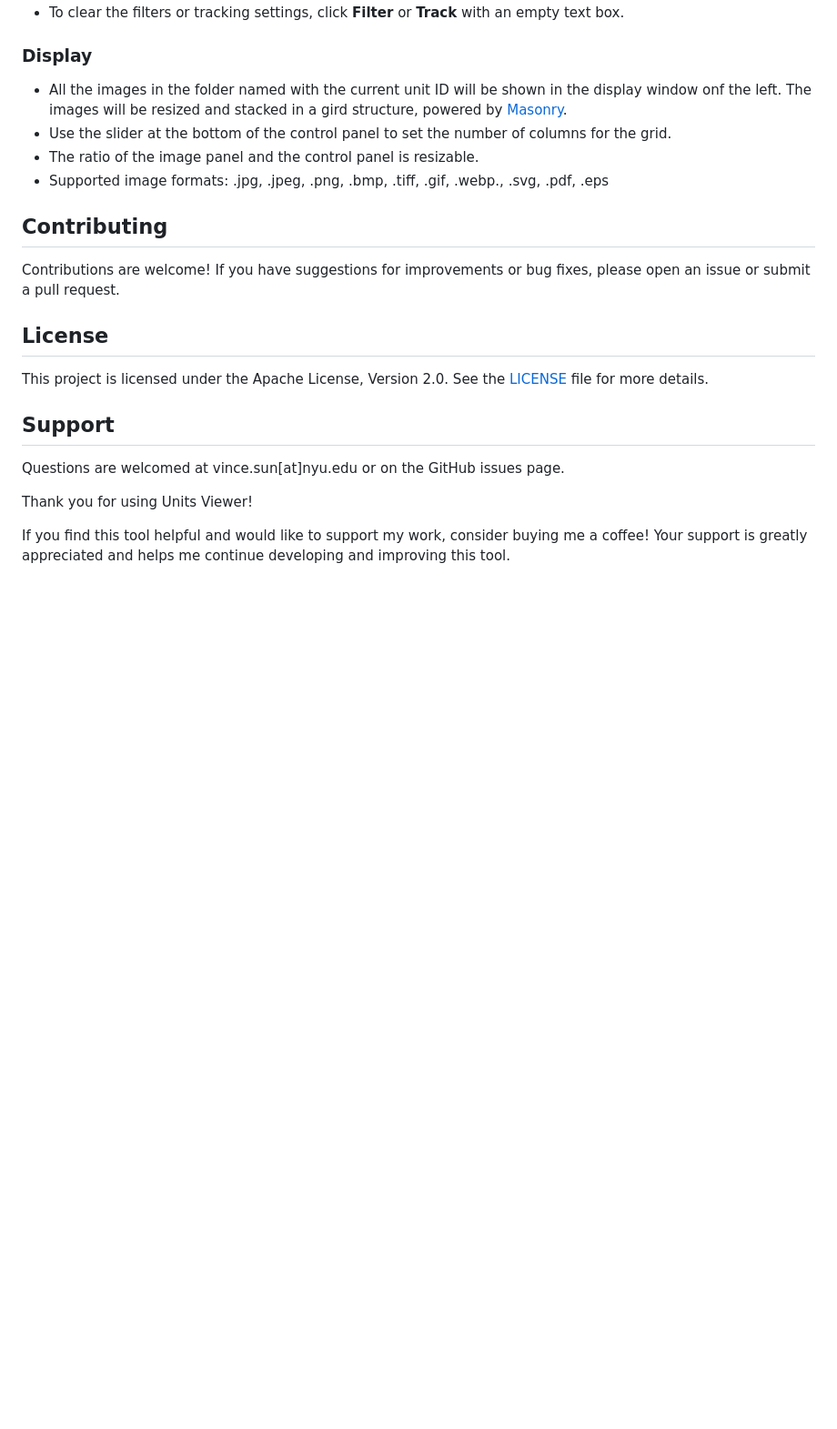
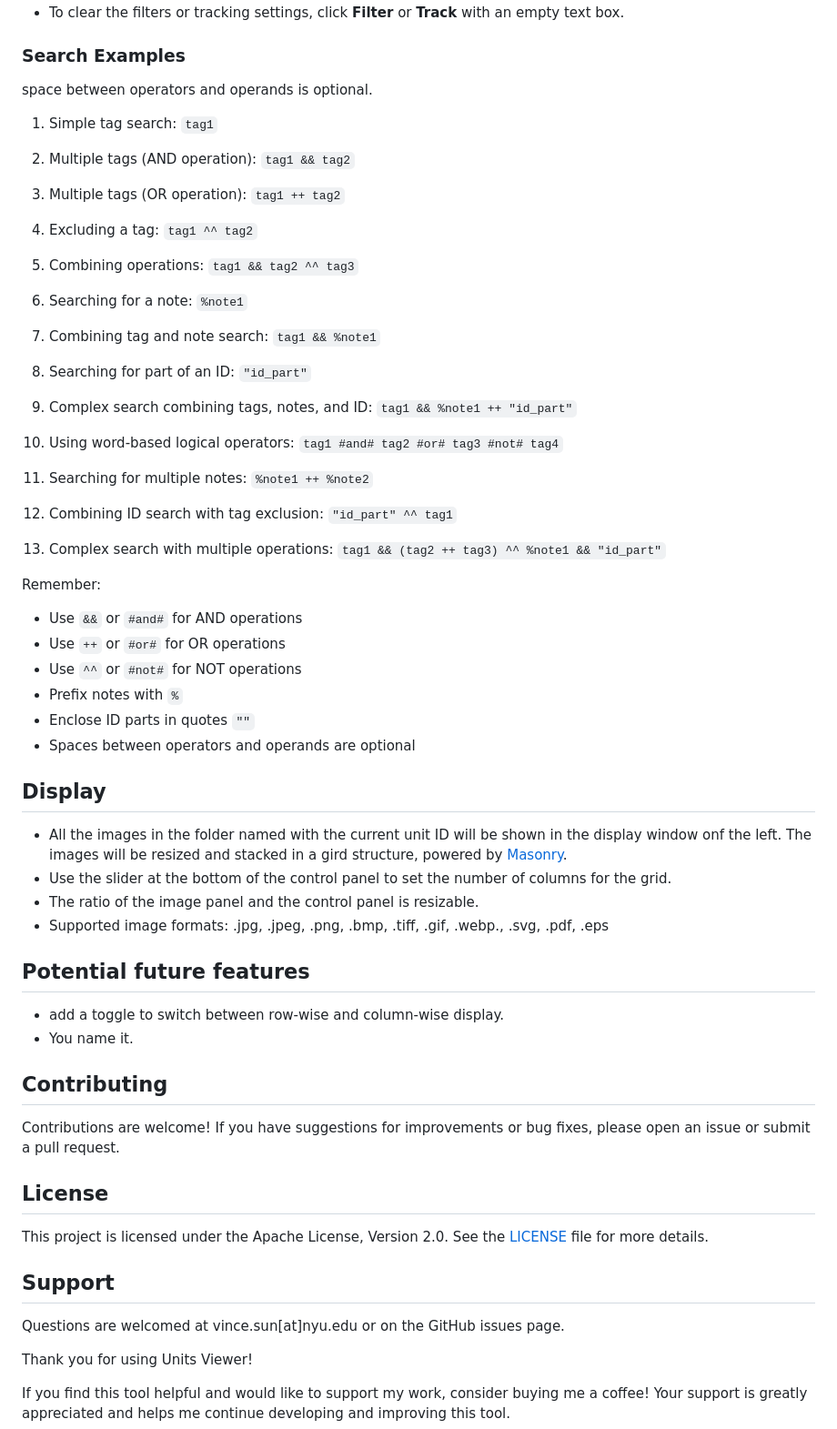
Before and after one commit to vince-jq-sun/units_viewer, a Markdown page: README.md, the part around the change printed below. Shown: that part at 91% size. GitHub-like rendering; blank space fills up the shorter version.

Commit message:
update readme again

```diff
--- a/README.md
+++ b/README.md
@@ -54,13 +55,67 @@ This project is built with Node.js. Before starting, ensure that Node.js is inst
 - Use the __Track__ button to make a few tags more noticeable; separate the tags with commas in the text box. Tracked tags possessed by current unit will be highlighted in pink.
 - To clear the filters or tracking settings, click __Filter__ or __Track__ with an empty text box.
 
-### Display
+### Search Examples
+space between operators and operands is optional.
+
+1. Simple tag search:
+   `tag1`
+
+2. Multiple tags (AND operation):
+   `tag1 && tag2`
+
+3. Multiple tags (OR operation):
+   `tag1 ++ tag2`
+
+4. Excluding a tag:
+   `tag1 ^^ tag2`
+
+5. Combining operations:
+   `tag1 && tag2 ^^ tag3`
+
+6. Searching for a note:
+   `%note1`
+
+7. Combining tag and note search:
+   `tag1 && %note1`
+
+8. Searching for part of an ID:
+   `"id_part"`
+
+9. Complex search combining tags, notes, and ID:
+   `tag1 && %note1 ++ "id_part"`
+
+10. Using word-based logical operators:
+    `tag1 #and# tag2 #or# tag3 #not# tag4`
+
+11. Searching for multiple notes:
+    `%note1 ++ %note2`
+
+12. Combining ID search with tag exclusion:
+    `"id_part" ^^ tag1`
+
+13. Complex search with multiple operations:
+    `tag1 && (tag2 ++ tag3) ^^ %note1 && "id_part"`
+
+Remember:
+- Use `&&` or `#and#` for AND operations
+- Use `++` or `#or#` for OR operations
+- Use `^^` or `#not#` for NOT operations
+- Prefix notes with `%`
+- Enclose ID parts in quotes `""`
+- Spaces between operators and operands are optional
+
+
+## Display
 
 - All the images in the folder named with the current unit ID will be shown in the display window onf the left. The images will be resized and stacked in a gird structure, powered by [Masonry](https://masonry.desandro.com/).
 - Use the slider at the bottom of the control panel to set the number of columns for the grid.
 - The ratio of the image panel and the control panel is resizable.
 - Supported image formats: .jpg, .jpeg, .png, .bmp, .tiff, .gif, .webp., .svg, .pdf, .eps
 
+## Potential future features
+- add a toggle to switch between row-wise and column-wise display.
+- You name it.
 
 ## Contributing
 
```
Also changed, not shown: other parts of README.md (+9 -8 lines).
